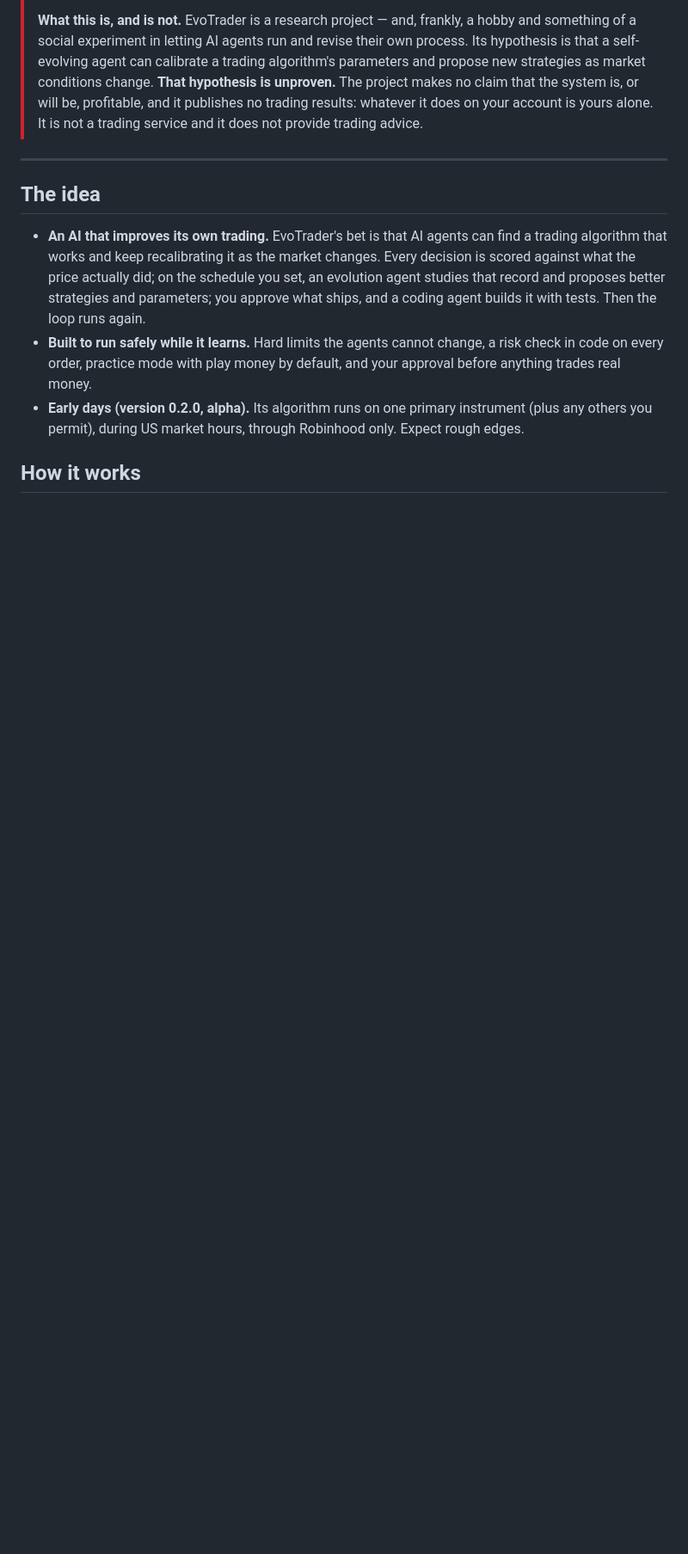
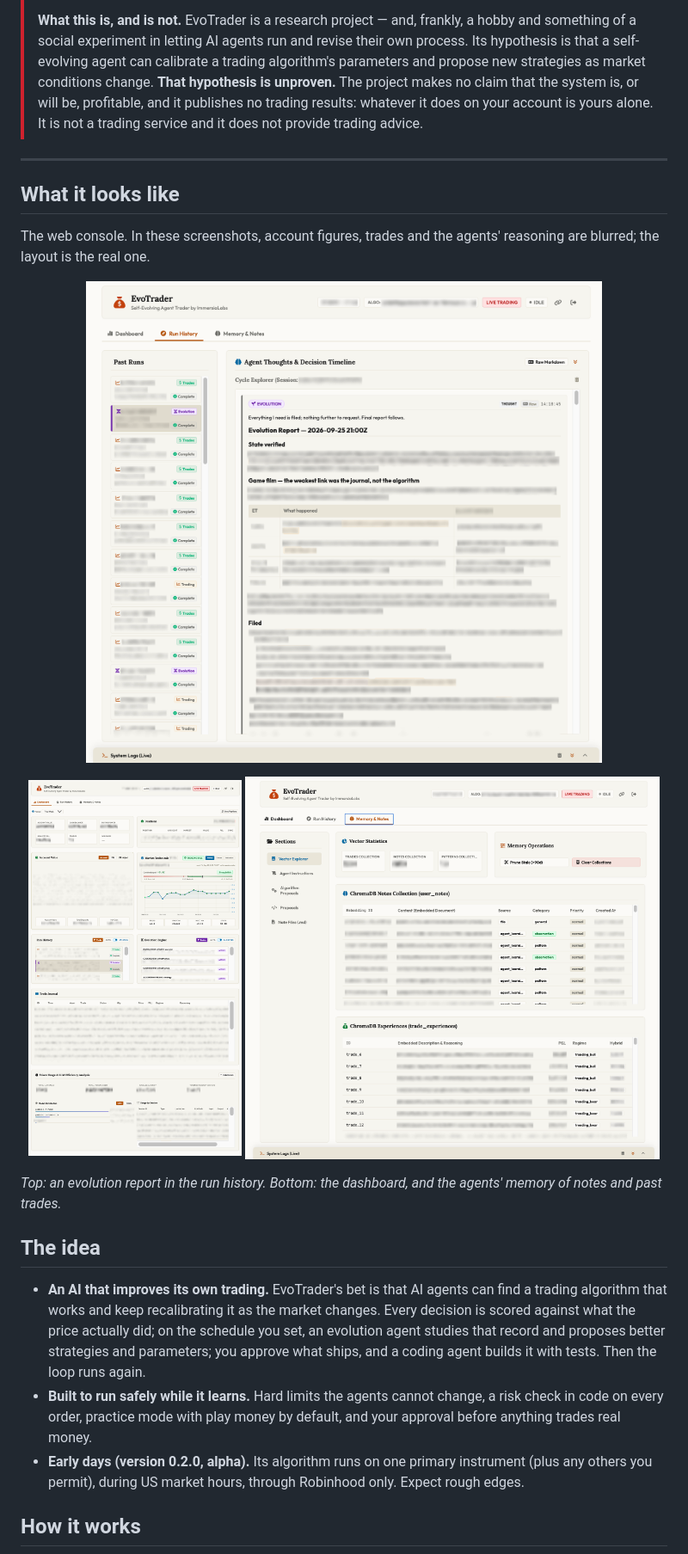
Before and after one commit to AdamCYH/evotrader, a Markdown page: README.md, the part around the change. Shown at 86% size. GitHub-like rendering; pictures changed too: docs/images/console-dashboard.png (added), docs/images/console-memory.png (added), docs/images/console-run-history.png (added); blank space fills up the shorter version.

Commit message:
Show the console in the README
Three screenshots of the web console under "What it looks like": the run
history with an evolution report, the dashboard, and the agents' memory of
notes and past trades. Account figures, trades and the agents' reasoning
are blurred in them.

Co-Authored-By: Claude Opus 5.5 <noreply@anthropic.com>

```diff
--- a/README.md
+++ b/README.md
@@ -33,6 +33,25 @@ Created by Adam Chiu · ImmersiaLabs
 > a trading service and it does not provide trading advice.
 
 ---
+
+## What it looks like
+
+The web console. In these screenshots, account figures, trades and the agents'
+reasoning are blurred; the layout is the real one.
+
+<p align="center">
+  <img src="docs/images/console-run-history.png" width="100%"
+       alt="Run history: an evolution report in the timeline of the agents' thoughts and decisions">
+</p>
+<p align="center">
+  <img src="docs/images/console-dashboard.png" width="33%"
+       alt="Dashboard: account, positions, market signals, runs, the evolution engine and the trade journal">
+  <img src="docs/images/console-memory.png" width="64%"
+       alt="Memory and notes: the agents' notes and their memory of past trades">
+</p>
+
+*Top: an evolution report in the run history. Bottom: the dashboard, and the
+agents' memory of notes and past trades.*
 
 ## The idea
 
```
